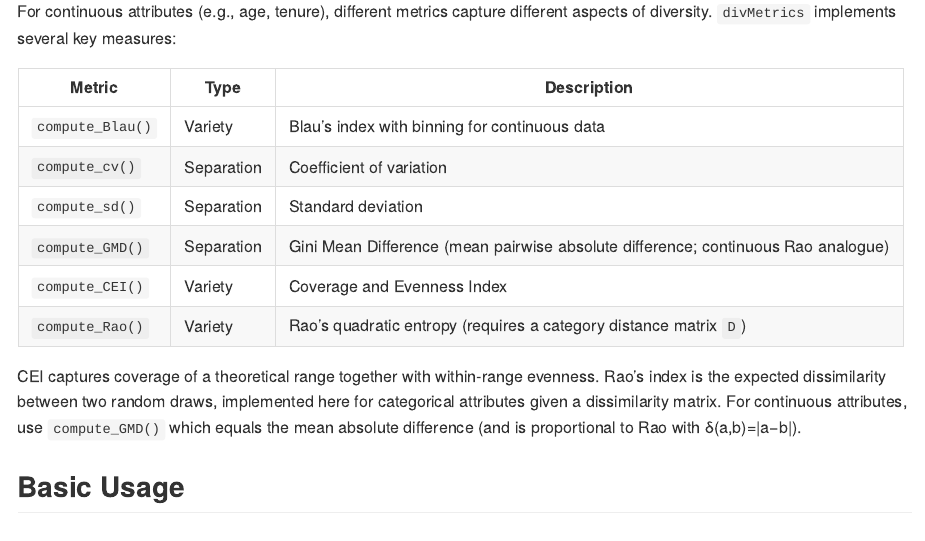
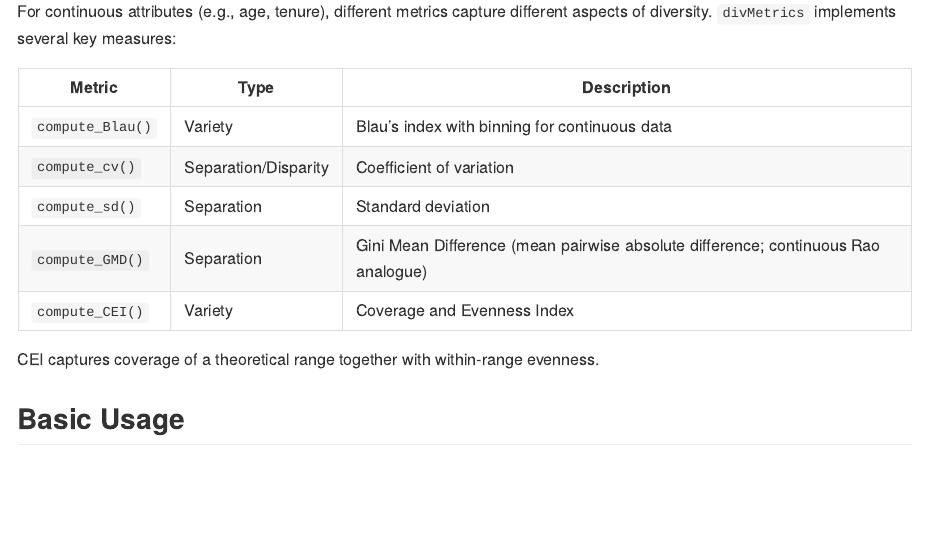
Before and after one commit to LukasWallrich/divMetrics, an R Markdown document (README.Rmd): the page in a window 1100 px wide, from 640 px down. Rendered offline with R 4.5, knitr and Pandoc, with nearby package versions; badge pictures from the web are left out; common packages that the code uses without loading them are loaded.

Commit message:
Remove Rao from README

```diff
--- a/README.Rmd
+++ b/README.Rmd
@@ -43,13 +43,12 @@ For continuous attributes (e.g., age, tenure), different metrics capture differe
 | Metric | Type | Description |
 |--------|------|-------------|
 | `compute_Blau()` | Variety | Blau's index with binning for continuous data |
-| `compute_cv()` | Separation | Coefficient of variation |
+| `compute_cv()` | Separation/Disparity | Coefficient of variation |
 | `compute_sd()` | Separation | Standard deviation |
 | `compute_GMD()` | Separation | Gini Mean Difference (mean pairwise absolute difference; continuous Rao analogue) |
 | `compute_CEI()` | Variety | Coverage and Evenness Index |
-| `compute_Rao()` | Variety | Rao's quadratic entropy (requires a category distance matrix `D`) |
 
-CEI captures coverage of a theoretical range together with within‑range evenness. Rao’s index is the expected dissimilarity between two random draws, implemented here for categorical attributes given a dissimilarity matrix. For continuous attributes, use `compute_GMD()` which equals the mean absolute difference (and is proportional to Rao with δ(a,b)=|a−b|).
+CEI captures coverage of a theoretical range together with within‑range evenness.
 
 ## Basic Usage
 
```
